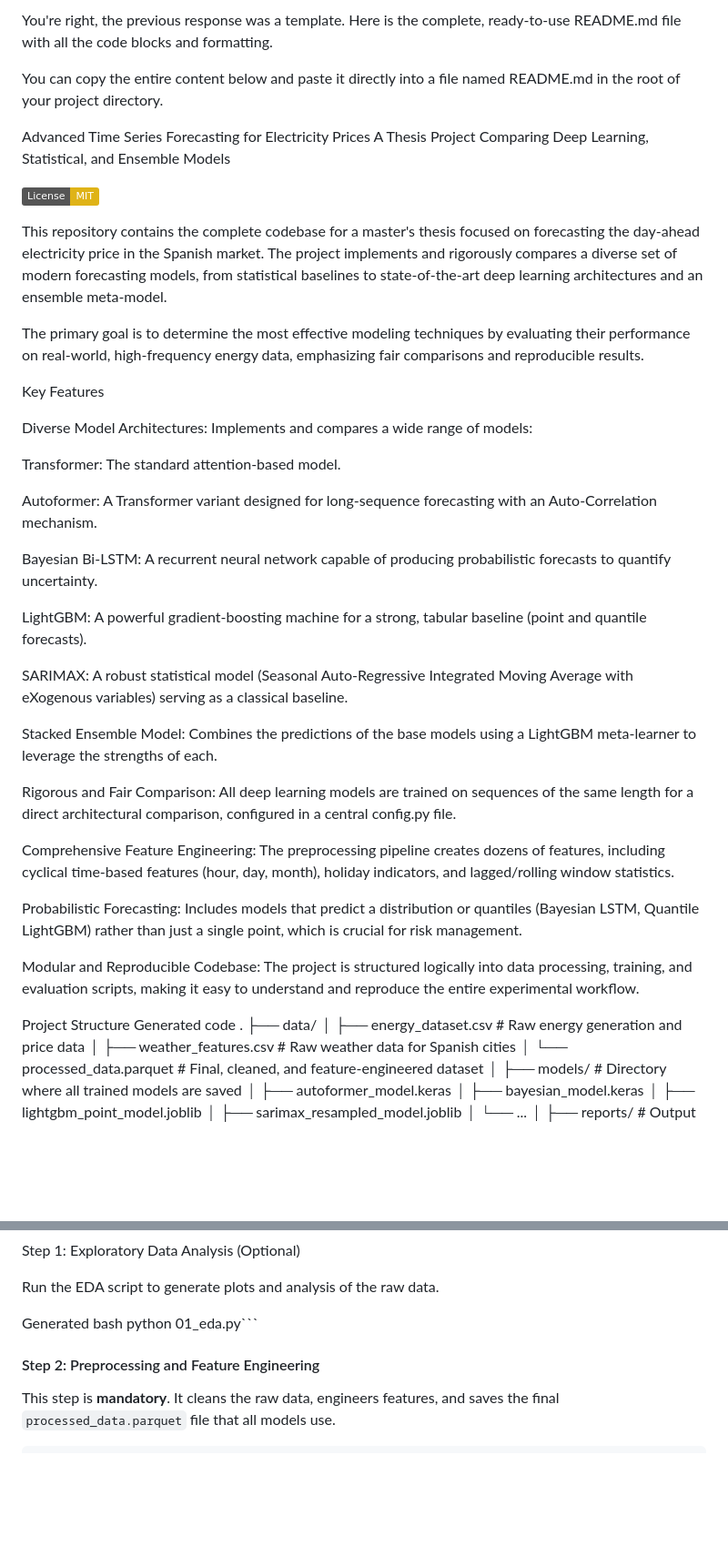
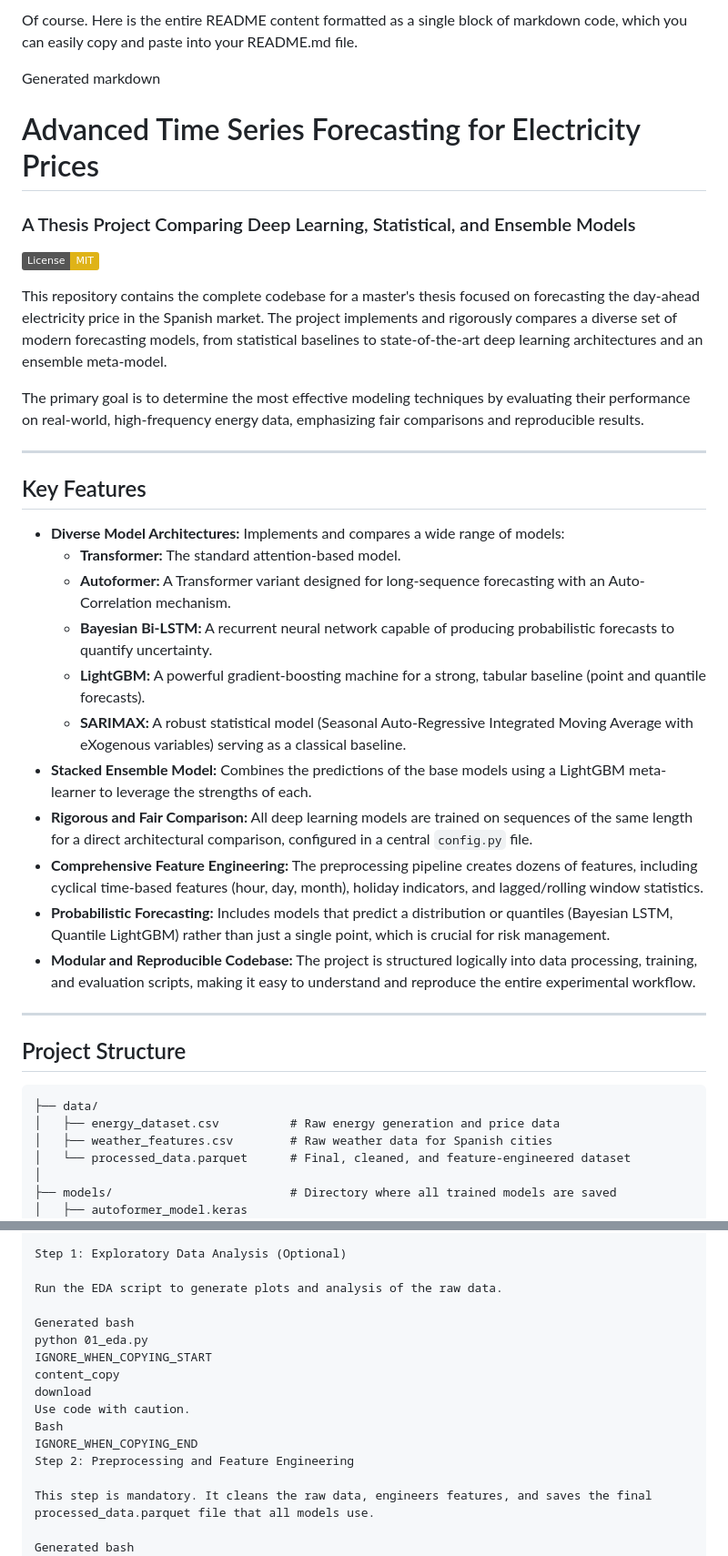
Before and after one commit to MufakirAnsari/Energy-Cost-Prediction, a Markdown page: README.md, 2 parts joined by grey strips. Shown: that part at 91% size. Drawn GitHub-style; badges without logos; blank space fills up the shorter version.

````diff
--- a/README.md
+++ b/README.md
@@ -1,43 +1,36 @@
-You're right, the previous response was a template. Here is the complete, ready-to-use README.md file with all the code blocks and formatting.
+Of course. Here is the entire README content formatted as a single block of markdown code, which you can easily copy and paste into your README.md file.
 
-You can copy the entire content below and paste it directly into a file named README.md in the root of your project directory.
+Generated markdown
+# Advanced Time Series Forecasting for Electricity Prices
+### A Thesis Project Comparing Deep Learning, Statistical, and Ensemble Models
 
-Advanced Time Series Forecasting for Electricity Prices
-A Thesis Project Comparing Deep Learning, Statistical, and Ensemble Models
-
-![alt text](https://img.shields.io/badge/License-MIT-yellow.svg)
+[![License: MIT](https://img.shields.io/badge/License-MIT-yellow.svg)](https://opensource.org/licenses/MIT)
 
 This repository contains the complete codebase for a master's thesis focused on forecasting the day-ahead electricity price in the Spanish market. The project implements and rigorously compares a diverse set of modern forecasting models, from statistical baselines to state-of-the-art deep learning architectures and an ensemble meta-model.
 
 The primary goal is to determine the most effective modeling techniques by evaluating their performance on real-world, high-frequency energy data, emphasizing fair comparisons and reproducible results.
 
-Key Features
+---
 
-Diverse Model Architectures: Implements and compares a wide range of models:
+## Key Features
 
-Transformer: The standard attention-based model.
+-   **Diverse Model Architectures:** Implements and compares a wide range of models:
+    -   **Transformer:** The standard attention-based model.
+    -   **Autoformer:** A Transformer variant designed for long-sequence forecasting with an Auto-Correlation mechanism.
+    -   **Bayesian Bi-LSTM:** A recurrent neural network capable of producing probabilistic forecasts to quantify uncertainty.
+    -   **LightGBM:** A powerful gradient-boosting machine for a strong, tabular baseline (point and quantile forecasts).
+    -   **SARIMAX:** A robust statistical model (Seasonal Auto-Regressive Integrated Moving Average with eXogenous variables) serving as a classical baseline.
+-   **Stacked Ensemble Model:** Combines the predictions of the base models using a LightGBM meta-learner to leverage the strengths of each.
+-   **Rigorous and Fair Comparison:** All deep learning models are trained on sequences of the same length for a direct architectural comparison, configured in a central `config.py` file.
+-   **Comprehensive Feature Engineering:** The preprocessing pipeline creates dozens of features, including cyclical time-based features (hour, day, month), holiday indicators, and lagged/rolling window statistics.
+-   **Probabilistic Forecasting:** Includes models that predict a distribution or quantiles (Bayesian LSTM, Quantile LightGBM) rather than just a single point, which is crucial for risk management.
+-   **Modular and Reproducible Codebase:** The project is structured logically into data processing, training, and evaluation scripts, making it easy to understand and reproduce the entire experimental workflow.
 
-Autoformer: A Transformer variant designed for long-sequence forecasting with an Auto-Correlation mechanism.
+---
 
-Bayesian Bi-LSTM: A recurrent neural network capable of producing probabilistic forecasts to quantify uncertainty.
+## Project Structure
 
-LightGBM: A powerful gradient-boosting machine for a strong, tabular baseline (point and quantile forecasts).
-
-SARIMAX: A robust statistical model (Seasonal Auto-Regressive Integrated Moving Average with eXogenous variables) serving as a classical baseline.
-
-Stacked Ensemble Model: Combines the predictions of the base models using a LightGBM meta-learner to leverage the strengths of each.
-
-Rigorous and Fair Comparison: All deep learning models are trained on sequences of the same length for a direct architectural comparison, configured in a central config.py file.
-
-Comprehensive Feature Engineering: The preprocessing pipeline creates dozens of features, including cyclical time-based features (hour, day, month), holiday indicators, and lagged/rolling window statistics.
-
-Probabilistic Forecasting: Includes models that predict a distribution or quantiles (Bayesian LSTM, Quantile LightGBM) rather than just a single point, which is crucial for risk management.
-
-Modular and Reproducible Codebase: The project is structured logically into data processing, training, and evaluation scripts, making it easy to understand and reproduce the entire experimental workflow.
-
-Project Structure
-Generated code
-.
+```.
 ├── data/
 │   ├── energy_dataset.csv          # Raw energy generation and price data
 │   ├── weather_features.csv        # Raw weather data for Spanish cities
@@ -125,11 +118,18 @@ Step 1: Exploratory Data Analysis (Optional)
 Run the EDA script to generate plots and analysis of the raw data.
 
 Generated bash
-python 01_eda.py```
+python 01_eda.py
+IGNORE_WHEN_COPYING_START
+content_copy
+download
+Use code with caution.
+Bash
+IGNORE_WHEN_COPYING_END
+Step 2: Preprocessing and Feature Engineering
 
-#### Step 2: Preprocessing and Feature Engineering
-This step is **mandatory**. It cleans the raw data, engineers features, and saves the final `processed_data.parquet` file that all models use.
-```bash
+This step is mandatory. It cleans the raw data, engineers features, and saves the final processed_data.parquet file that all models use.
+
+Generated bash
 python 02_preprocess.py
 IGNORE_WHEN_COPYING_START
 content_copy
````
Also changed, not shown: other parts of README.md (+19 -23 lines).
